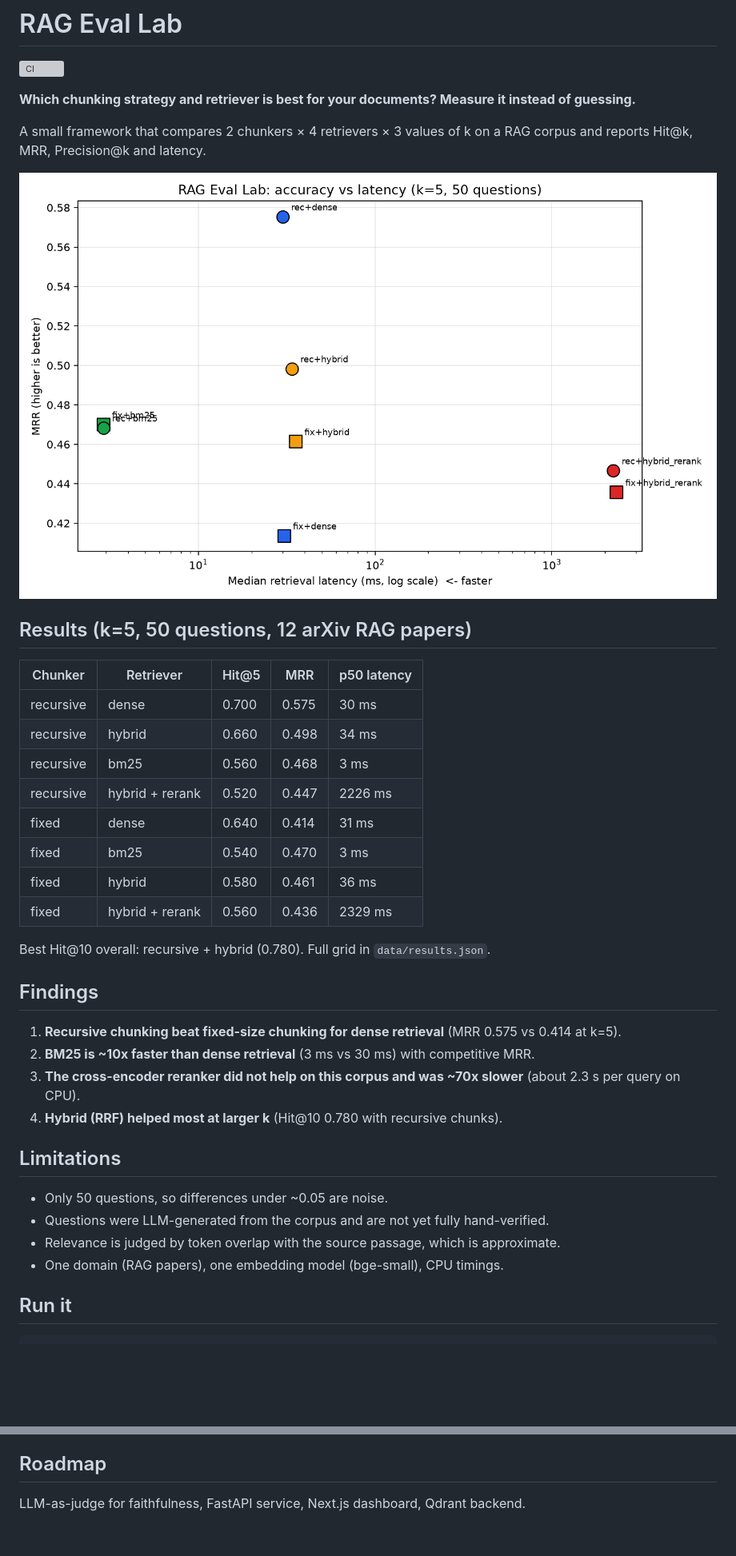
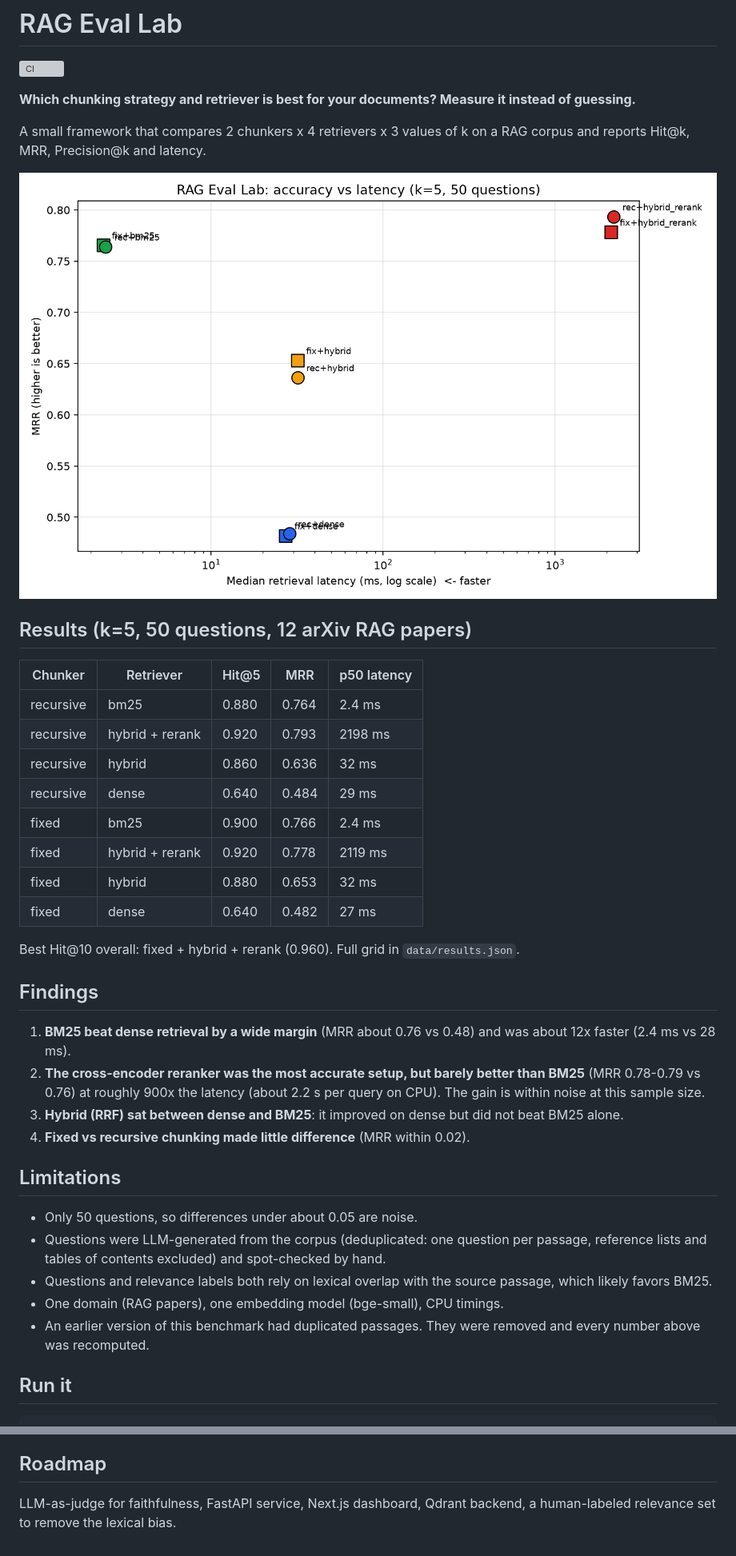
Before and after one commit to makshitha0207/rag-eval-lab, a Markdown page: README.md, 2 parts joined by grey strips. Shown at 80% size. Rendered like a GitHub page; pictures changed too: docs/accuracy_vs_latency.png; blank space fills up the shorter version; grey boxes are pictures that could not be loaded.

Commit message:
data: deduplicated eval set, rerun results, updated README

```diff
--- a/README.md
+++ b/README.md
@@ -4,7 +4,7 @@
 
 **Which chunking strategy and retriever is best for your documents? Measure it instead of guessing.**
 
-A small framework that compares 2 chunkers × 4 retrievers × 3 values of k on a RAG corpus and reports Hit@k, MRR, Precision@k and latency.
+A small framework that compares 2 chunkers x 4 retrievers x 3 values of k on a RAG corpus and reports Hit@k, MRR, Precision@k and latency.
 
 ![accuracy vs latency](docs/accuracy_vs_latency.png)
 
@@ -12,30 +12,31 @@ A small framework that compares 2 chunkers × 4 retrievers × 3 values of k on a
 
 | Chunker | Retriever | Hit@5 | MRR | p50 latency |
 |---|---|---|---|---|
-| recursive | dense | 0.700 | 0.575 | 30 ms |
-| recursive | hybrid | 0.660 | 0.498 | 34 ms |
-| recursive | bm25 | 0.560 | 0.468 | 3 ms |
-| recursive | hybrid + rerank | 0.520 | 0.447 | 2226 ms |
-| fixed | dense | 0.640 | 0.414 | 31 ms |
-| fixed | bm25 | 0.540 | 0.470 | 3 ms |
-| fixed | hybrid | 0.580 | 0.461 | 36 ms |
-| fixed | hybrid + rerank | 0.560 | 0.436 | 2329 ms |
+| recursive | bm25 | 0.880 | 0.764 | 2.4 ms |
+| recursive | hybrid + rerank | 0.920 | 0.793 | 2198 ms |
+| recursive | hybrid | 0.860 | 0.636 | 32 ms |
+| recursive | dense | 0.640 | 0.484 | 29 ms |
+| fixed | bm25 | 0.900 | 0.766 | 2.4 ms |
+| fixed | hybrid + rerank | 0.920 | 0.778 | 2119 ms |
+| fixed | hybrid | 0.880 | 0.653 | 32 ms |
+| fixed | dense | 0.640 | 0.482 | 27 ms |
 
-Best Hit@10 overall: recursive + hybrid (0.780). Full grid in `data/results.json`.
+Best Hit@10 overall: fixed + hybrid + rerank (0.960). Full grid in `data/results.json`.
 
 ## Findings
 
-1. **Recursive chunking beat fixed-size chunking for dense retrieval** (MRR 0.575 vs 0.414 at k=5).
-2. **BM25 is ~10x faster than dense retrieval** (3 ms vs 30 ms) with competitive MRR.
-3. **The cross-encoder reranker did not help on this corpus and was ~70x slower** (about 2.3 s per query on CPU).
-4. **Hybrid (RRF) helped most at larger k** (Hit@10 0.780 with recursive chunks).
+1. **BM25 beat dense retrieval by a wide margin** (MRR about 0.76 vs 0.48) and was about 12x faster (2.4 ms vs 28 ms).
+2. **The cross-encoder reranker was the most accurate setup, but barely better than BM25** (MRR 0.78-0.79 vs 0.76) at roughly 900x the latency (about 2.2 s per query on CPU). The gain is within noise at this sample size.
+3. **Hybrid (RRF) sat between dense and BM25**: it improved on dense but did not beat BM25 alone.
+4. **Fixed vs recursive chunking made little difference** (MRR within 0.02).
 
 ## Limitations
 
-- Only 50 questions, so differences under ~0.05 are noise.
-- Questions were LLM-generated from the corpus and are not yet fully hand-verified.
-- Relevance is judged by token overlap with the source passage, which is approximate.
+- Only 50 questions, so differences under about 0.05 are noise.
+- Questions were LLM-generated from the corpus (deduplicated: one question per passage, reference lists and tables of contents excluded) and spot-checked by hand.
+- Questions and relevance labels both rely on lexical overlap with the source passage, which likely favors BM25.
 - One domain (RAG papers), one embedding model (bge-small), CPU timings.
+- An earlier version of this benchmark had duplicated passages. They were removed and every number above was recomputed.
 
 ## Run it
 
@@ -64,4 +65,4 @@ Python, ChromaDB, sentence-transformers (bge-small), rank-bm25, cross-encoder re
 
 ## Roadmap
 
-LLM-as-judge for faithfulness, FastAPI service, Next.js dashboard, Qdrant backend.
+LLM-as-judge for faithfulness, FastAPI service, Next.js dashboard, Qdrant backend, a human-labeled relevance set to remove the lexical bias.
```
Also changed, not shown: 3 other files.
